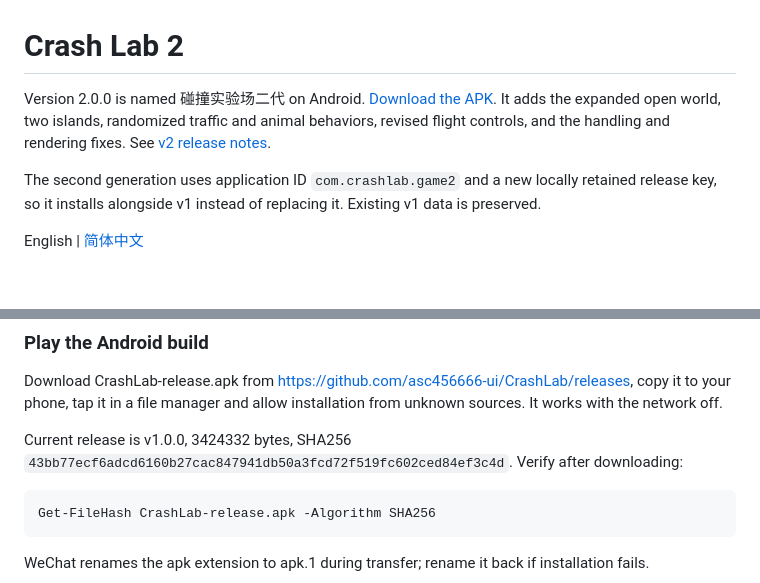
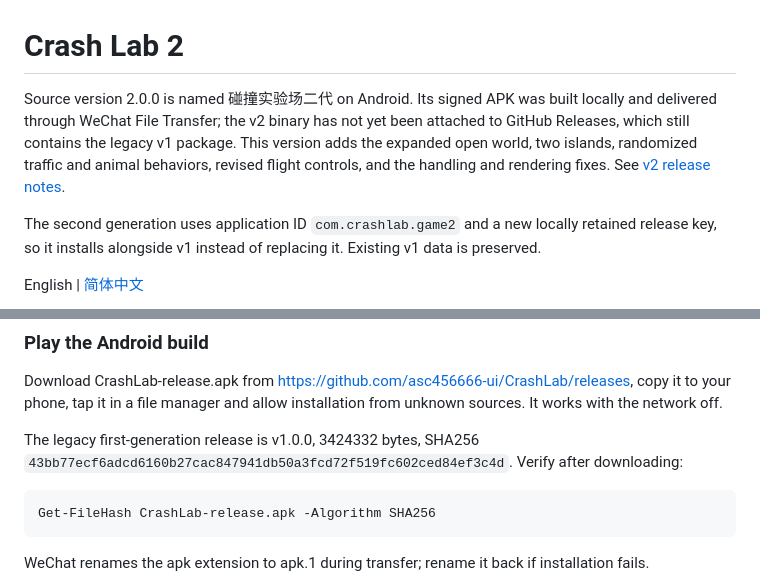
Before and after one commit to asc456666-ui/CrashLab, a Markdown page: README_EN.md, 2 parts joined by grey strips. Drawn GitHub-style; blank space fills up the shorter version.

````diff
--- a/README_EN.md
+++ b/README_EN.md
@@ -1,6 +1,6 @@
 # Crash Lab 2
 
-Version 2.0.0 is named 碰撞实验场二代 on Android. [Download the APK](https://github.com/asc456666-ui/CrashLab/releases/download/v2.0.0/CrashLab2-v2.0.0.apk). It adds the expanded open world, two islands, randomized traffic and animal behaviors, revised flight controls, and the handling and rendering fixes. See [v2 release notes](docs/RELEASE_V2.md).
+Source version 2.0.0 is named 碰撞实验场二代 on Android. Its signed APK was built locally and delivered through WeChat File Transfer; the v2 binary has not yet been attached to GitHub Releases, which still contains the legacy v1 package. This version adds the expanded open world, two islands, randomized traffic and animal behaviors, revised flight controls, and the handling and rendering fixes. See [v2 release notes](docs/RELEASE_V2.md).
 
 The second generation uses application ID `com.crashlab.game2` and a new locally retained release key, so it installs alongside v1 instead of replacing it. Existing v1 data is preserved.
 
@@ -35,7 +35,7 @@ The feel is inspired by crash-sandbox games, but the underlying model is rigid-b
 
 Download CrashLab-release.apk from https://github.com/asc456666-ui/CrashLab/releases, copy it to your phone, tap it in a file manager and allow installation from unknown sources. It works with the network off.
 
-Current release is v1.0.0, 3424332 bytes, SHA256 `43bb77ecf6adcd6160b27cac847941db50a3fcd72f519fc602ced84ef3c4d`. Verify after downloading:
+The legacy first-generation release is v1.0.0, 3424332 bytes, SHA256 `43bb77ecf6adcd6160b27cac847941db50a3fcd72f519fc602ced84ef3c4d`. Verify after downloading:
 
 ```powershell
 Get-FileHash CrashLab-release.apk -Algorithm SHA256
````
Also changed, not shown: README.md (+5 -3 lines).
